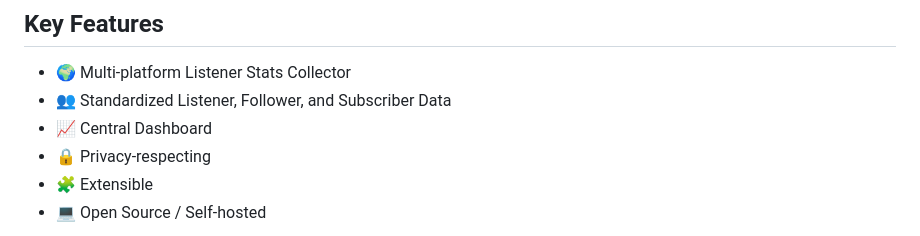
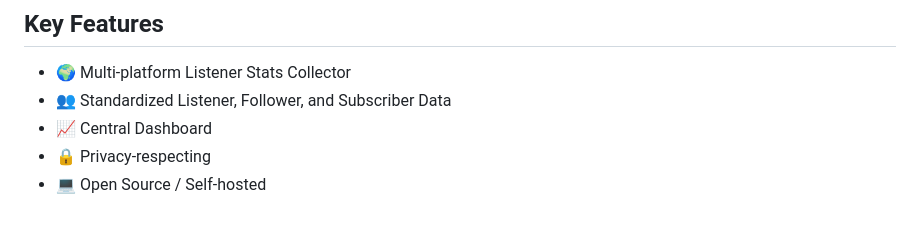
Before and after one commit to larsborn/SoniFree, a Markdown page: README.md, the part around the change. Rendered like a GitHub page.

Commit message:
bugfix; remove wrong statement

```diff
--- a/README.md
+++ b/README.md
@@ -10,7 +10,6 @@ being tied to a proprietary publisher or analytics platform. This app can be ful
 * 👥 Standardized Listener, Follower, and Subscriber Data
 * 📈 Central Dashboard
 * 🔒 Privacy-respecting
-* 🧩 Extensible
 * 💻 Open Source / Self-hosted
 
 ![Screenshot of SoniFree Dashboard, showing graphs going upwards](/resources/screenshot1.png?raw=true "SoniFree Dashboard")
```
